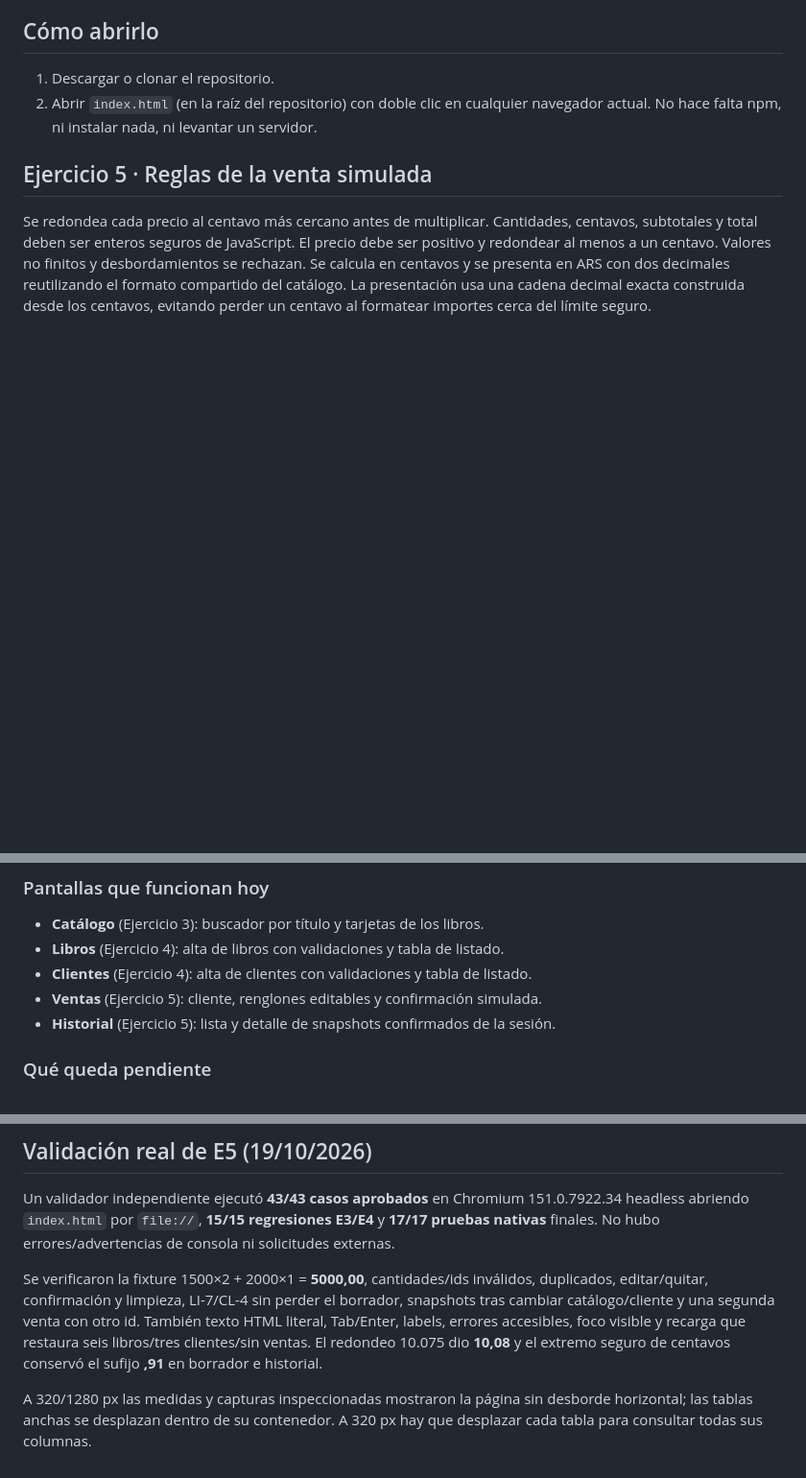
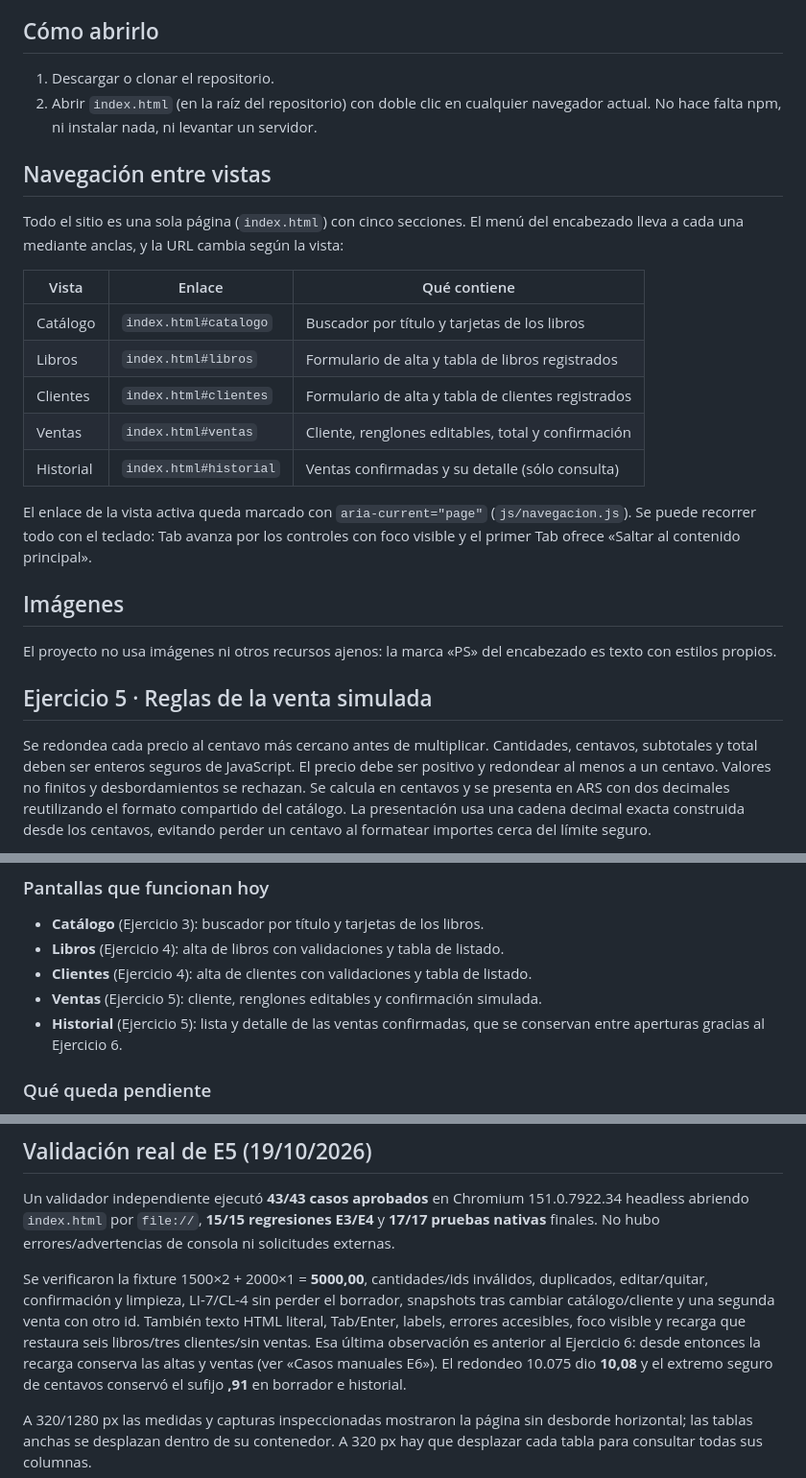
Before and after one commit to Nacho30/UTN-PROG3_TP-INTEGRADOR, a Markdown page: README.md, 3 parts joined by grey strips. Shown at 96% size. GitHub-like rendering; blank space fills up the shorter version.

Commit message:
docs(readme): agrega navegación entre vistas y aclara persistencia del historial
- Nueva sección «Navegación entre vistas» (pedida en el formato de entrega)
  con las cinco vistas, sus anclas y el recorrido por teclado.
- Nueva sección «Imágenes»: el proyecto no usa recursos ajenos.
- El historial ya no dice «de la sesión»: las ventas persisten (E6).
- La validación de E5 aclara que «recarga sin ventas» era previa a E6.

```diff
--- a/README.md
+++ b/README.md
@@ -16,6 +16,28 @@ Mateo Algañaraz, Nicolás Morón y Santiago Barretto.
 1. Descargar o clonar el repositorio.
 2. Abrir `index.html` (en la raíz del repositorio) con doble clic en cualquier
    navegador actual. No hace falta npm, ni instalar nada, ni levantar un servidor.
+
+## Navegación entre vistas
+
+Todo el sitio es una sola página (`index.html`) con cinco secciones. El menú del
+encabezado lleva a cada una mediante anclas, y la URL cambia según la vista:
+
+| Vista | Enlace | Qué contiene |
+|-------|--------|--------------|
+| Catálogo | `index.html#catalogo` | Buscador por título y tarjetas de los libros |
+| Libros | `index.html#libros` | Formulario de alta y tabla de libros registrados |
+| Clientes | `index.html#clientes` | Formulario de alta y tabla de clientes registrados |
+| Ventas | `index.html#ventas` | Cliente, renglones editables, total y confirmación |
+| Historial | `index.html#historial` | Ventas confirmadas y su detalle (sólo consulta) |
+
+El enlace de la vista activa queda marcado con `aria-current="page"`
+(`js/navegacion.js`). Se puede recorrer todo con el teclado: Tab avanza por los
+controles con foco visible y el primer Tab ofrece «Saltar al contenido principal».
+
+## Imágenes
+
+El proyecto no usa imágenes ni otros recursos ajenos: la marca «PS» del
+encabezado es texto con estilos propios.
 
 ## Ejercicio 5 · Reglas de la venta simulada
 
@@ -91,7 +113,8 @@ docs/prompts.md        Prompts usados con IA
 - **Libros** (Ejercicio 4): alta de libros con validaciones y tabla de listado.
 - **Clientes** (Ejercicio 4): alta de clientes con validaciones y tabla de listado.
 - **Ventas** (Ejercicio 5): cliente, renglones editables y confirmación simulada.
-- **Historial** (Ejercicio 5): lista y detalle de snapshots confirmados de la sesión.
+- **Historial** (Ejercicio 5): lista y detalle de las ventas confirmadas, que se
+  conservan entre aperturas gracias al Ejercicio 6.
 
 ### Qué queda pendiente
 
@@ -280,7 +303,9 @@ Se verificaron la fixture 1500×2 + 2000×1 = **5000,00**, cantidades/ids invál
 duplicados, editar/quitar, confirmación y limpieza, LI-7/CL-4 sin perder el
 borrador, snapshots tras cambiar catálogo/cliente y una segunda venta con otro
 id. También texto HTML literal, Tab/Enter, labels, errores accesibles, foco
-visible y recarga que restaura seis libros/tres clientes/sin ventas.
+visible y recarga que restaura seis libros/tres clientes/sin ventas. Esa última
+observación es anterior al Ejercicio 6: desde entonces la recarga conserva las
+altas y ventas (ver «Casos manuales E6»).
 El redondeo 10.075 dio **10,08** y el extremo seguro de centavos conservó el
 sufijo **,91** en borrador e historial.
 
```
